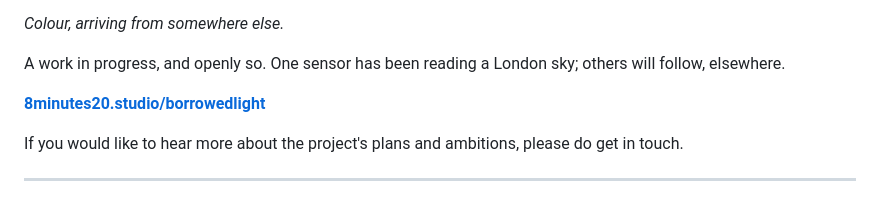
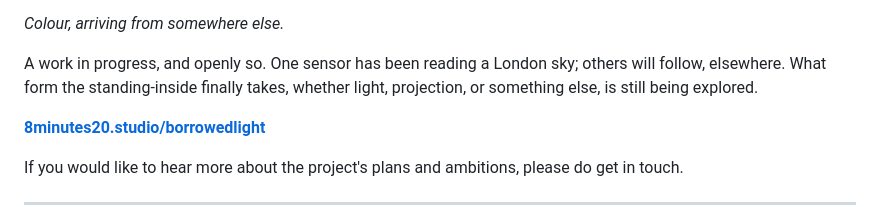
Before and after one commit to paulcalver/borrowed-light, a Markdown page: README.md, the part around the change. GitHub-like rendering.

Commit message:
Restore the open-form sentence to the closing
Says the final physical form is still being explored, which is the one
line stating that no commitment has been made to light, projection or
any other outcome.

```diff
--- a/README.md
+++ b/README.md
@@ -34,7 +34,7 @@ Alone, each colour is almost nothing, your eye quietly edits it away. Together,
 
 *Colour, arriving from somewhere else.*
 
-A work in progress, and openly so. One sensor has been reading a London sky; others will follow, elsewhere.
+A work in progress, and openly so. One sensor has been reading a London sky; others will follow, elsewhere. What form the standing-inside finally takes, whether light, projection, or something else, is still being explored.
 
 **[8minutes20.studio/borrowedlight](https://8minutes20.studio/borrowedlight)**
 
```
